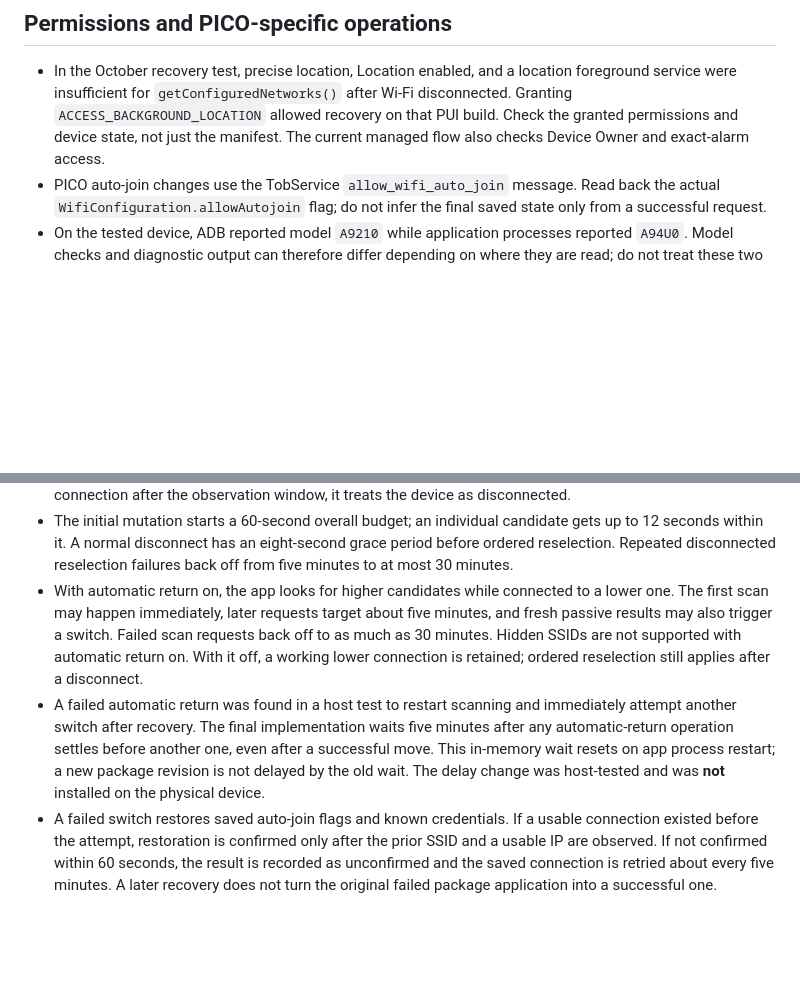
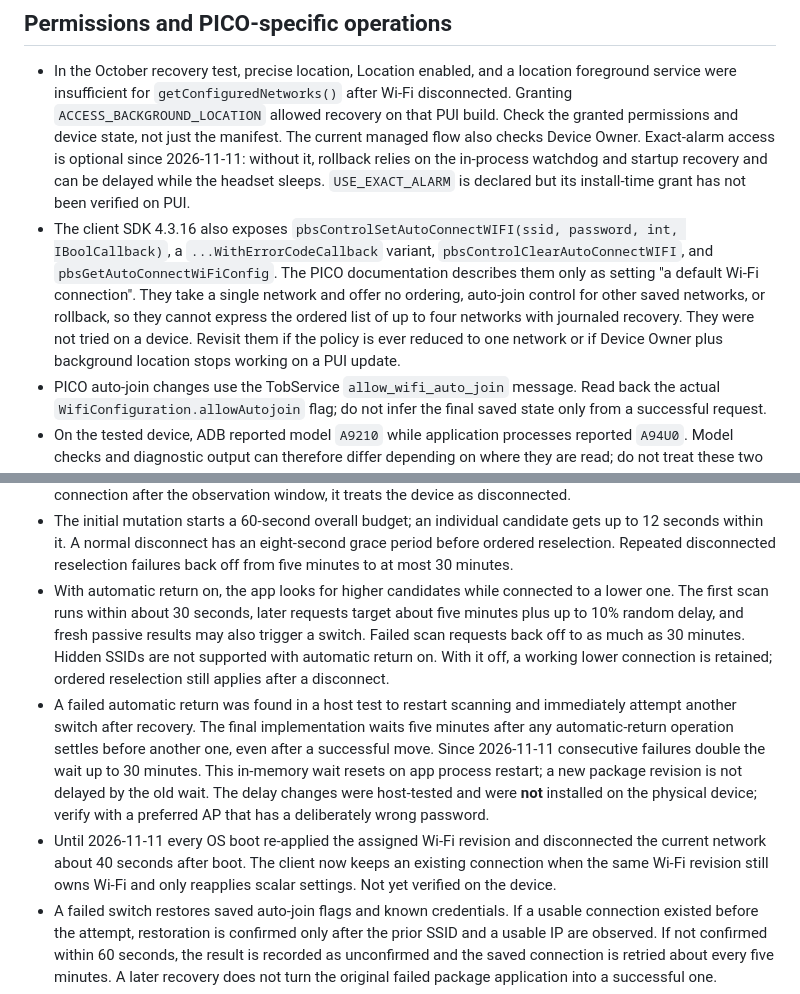
Before and after one commit to styly-dev/STYLY-MDM, a Markdown page: docs/PICO_WIFI_FIELD_NOTES.md, 2 parts joined by grey strips. Drawn GitHub-style; blank space fills up the shorter version.

```diff
--- a/docs/PICO_WIFI_FIELD_NOTES.md
+++ b/docs/PICO_WIFI_FIELD_NOTES.md
@@ -90,8 +90,20 @@ and [October hardware record](../tasks/wifi-hardware-validation-2026-10-20.md).
   location foreground service were insufficient for `getConfiguredNetworks()`
   after Wi-Fi disconnected. Granting `ACCESS_BACKGROUND_LOCATION` allowed
   recovery on that PUI build. Check the granted permissions and device state,
-  not just the manifest. The current managed flow also checks Device Owner and
-  exact-alarm access.
+  not just the manifest. The current managed flow also checks Device Owner.
+  Exact-alarm access is optional since 2026-11-11: without it, rollback relies
+  on the in-process watchdog and startup recovery and can be delayed while the
+  headset sleeps. `USE_EXACT_ALARM` is declared but its install-time grant has
+  not been verified on PUI.
+- The client SDK 4.3.16 also exposes `pbsControlSetAutoConnectWIFI(ssid,
+  password, int, IBoolCallback)`, a `...WithErrorCodeCallback` variant,
+  `pbsControlClearAutoConnectWIFI`, and `pbsGetAutoConnectWiFiConfig`. The PICO
+  documentation describes them only as setting "a default Wi-Fi connection".
+  They take a single network and offer no ordering, auto-join control for
+  other saved networks, or rollback, so they cannot express the ordered list of
+  up to four networks with journaled recovery. They were not tried on a device.
+  Revisit them if the policy is ever reduced to one network or if Device Owner
+  plus background location stops working on a PUI update.
 - PICO auto-join changes use the TobService `allow_wifi_auto_join` message.
   Read back the actual `WifiConfiguration.allowAutojoin` flag; do not infer the
   final saved state only from a successful request.
@@ -124,17 +136,24 @@ The operator-facing details are in [Wi-Fi settings](WIFI_SETTINGS.md).
   eight-second grace period before ordered reselection. Repeated disconnected
   reselection failures back off from five minutes to at most 30 minutes.
 - With automatic return on, the app looks for higher candidates while connected
-  to a lower one. The first scan may happen immediately, later requests target
-  about five minutes, and fresh passive results may also trigger a switch.
+  to a lower one. The first scan runs within about 30 seconds, later requests
+  target about five minutes plus up to 10% random delay, and fresh passive
+  results may also trigger a switch.
   Failed scan requests back off to as much as 30 minutes. Hidden SSIDs are not
   supported with automatic return on. With it off, a working lower connection is
   retained; ordered reselection still applies after a disconnect.
 - A failed automatic return was found in a host test to restart scanning and
   immediately attempt another switch after recovery. The final implementation
   waits five minutes after any automatic-return operation settles before
-  another one, even after a successful move. This in-memory wait resets on app
+  another one, even after a successful move. Since 2026-11-11 consecutive
+  failures double the wait up to 30 minutes. This in-memory wait resets on app
   process restart; a new package revision is not delayed by the old wait. The
-  delay change was host-tested and was **not** installed on the physical device.
+  delay changes were host-tested and were **not** installed on the physical
+  device; verify with a preferred AP that has a deliberately wrong password.
+- Until 2026-11-11 every OS boot re-applied the assigned Wi-Fi revision and
+  disconnected the current network about 40 seconds after boot. The client now
+  keeps an existing connection when the same Wi-Fi revision still owns Wi-Fi
+  and only reapplies scalar settings. Not yet verified on the device.
 - A failed switch restores saved auto-join flags and known credentials. If a
   usable connection existed before the attempt, restoration is confirmed only
   after the prior SSID and a usable IP are observed. If not confirmed within
```
Also changed, not shown: docs/DEVELOPMENT.md (+34 -30 lines), docs/WIFI_SETTINGS.md (+30 -23 lines).
